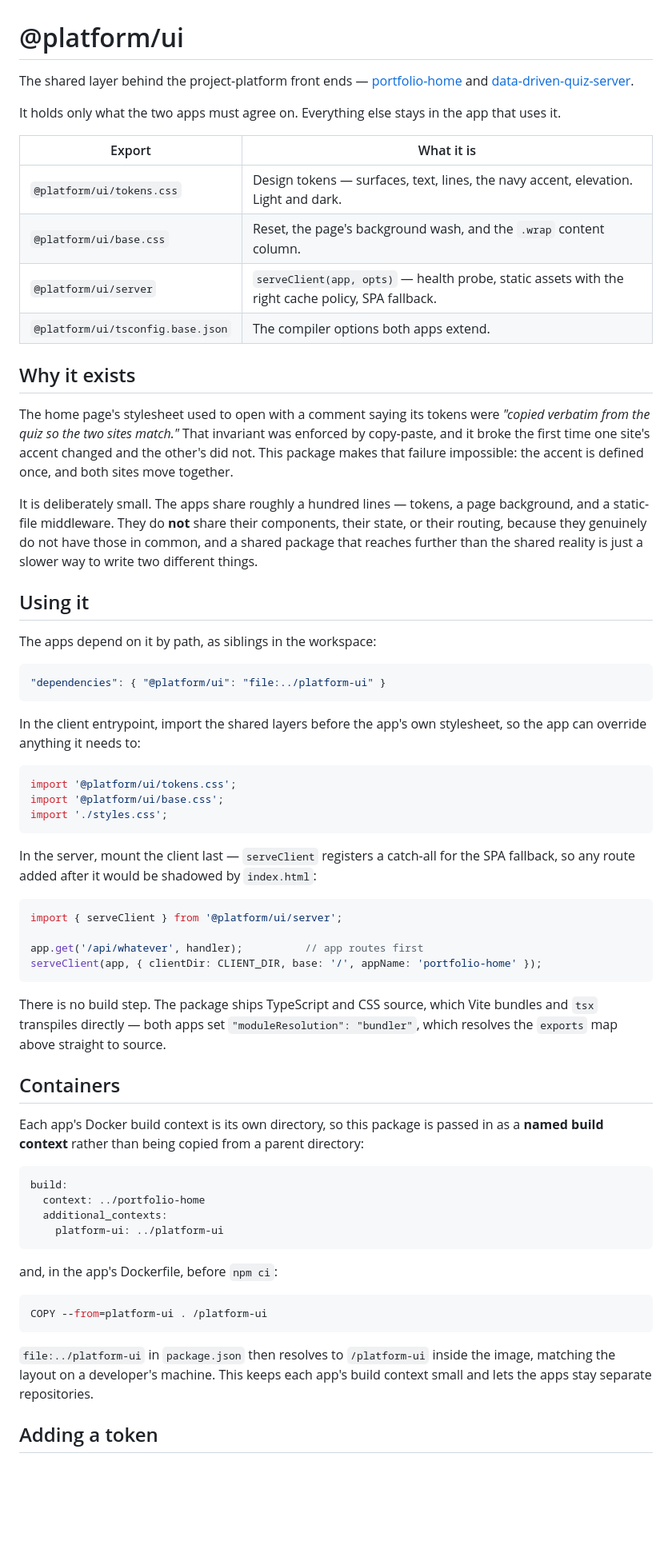
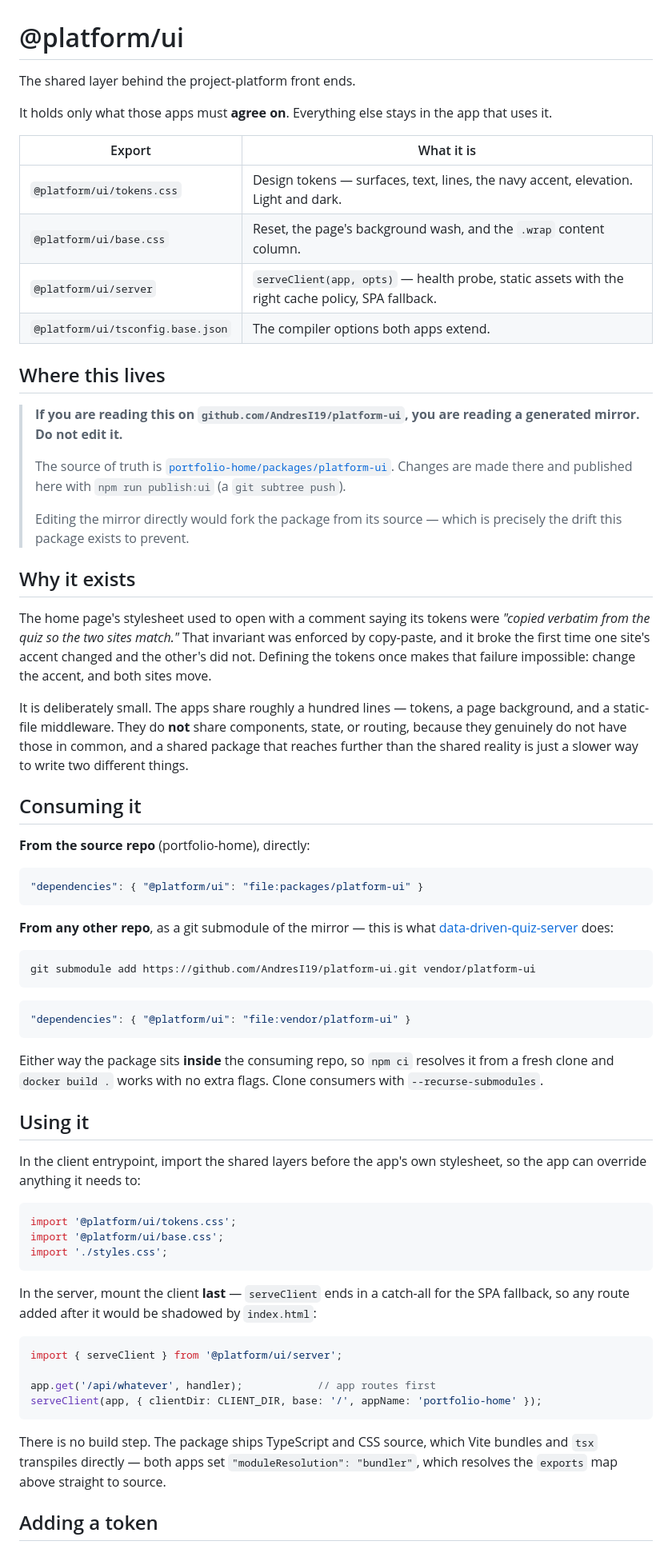
Before and after one commit to AndresI19/project-platform, a Markdown page: packages/platform-ui/README.md, the part around one of its changes. Shown at 80% size. Rendered like a GitHub page; blank space fills up the shorter version.

Commit message:
platform-ui: document the source-of-truth / mirror split
The package README still described the old model (file:../platform-ui, a Docker
named build context) — neither of which is true any more. The source of truth is
packages/platform-ui in this repo; github.com/AndresI19/platform-ui is a mirror
generated by `npm run publish:ui`, and consumers submodule the mirror.

The mirror carries a "do not edit" banner, because editing it would fork the
package from its source — the exact drift the package exists to prevent.

Co-Authored-By: Claude Opus 4.8 (1M context) <noreply@anthropic.com>

````diff
--- a/packages/platform-ui/README.md
+++ b/packages/platform-ui/README.md
@@ -1,9 +1,8 @@
 # @platform/ui
 
-The shared layer behind the project-platform front ends — [portfolio-home](../portfolio-home) and
-[data-driven-quiz-server](https://github.com/AndresI19/data-driven-quiz-server).
+The shared layer behind the project-platform front ends.
 
-It holds only what the two apps must agree on. Everything else stays in the app that uses it.
+It holds only what those apps must **agree on**. Everything else stays in the app that uses it.
 
 | Export | What it is |
 |---|---|
@@ -12,25 +11,53 @@ It holds only what the two apps must agree on. Everything else stays in the app
 | `@platform/ui/server` | `serveClient(app, opts)` — health probe, static assets with the right cache policy, SPA fallback. |
 | `@platform/ui/tsconfig.base.json` | The compiler options both apps extend. |
 
+## Where this lives
+
+> **If you are reading this on `github.com/AndresI19/platform-ui`, you are reading a generated
+> mirror. Do not edit it.**
+>
+> The source of truth is
+> [`portfolio-home/packages/platform-ui`](https://github.com/AndresI19/portfolio-home/tree/main/packages/platform-ui).
+> Changes are made there and published here with `npm run publish:ui` (a `git subtree push`).
+>
+> Editing the mirror directly would fork the package from its source — which is precisely the drift
+> this package exists to prevent.
+
 ## Why it exists
 
 The home page's stylesheet used to open with a comment saying its tokens were *"copied verbatim from
 the quiz so the two sites match."* That invariant was enforced by copy-paste, and it broke the first
-time one site's accent changed and the other's did not. This package makes that failure impossible:
-the accent is defined once, and both sites move together.
+time one site's accent changed and the other's did not. Defining the tokens once makes that failure
+impossible: change the accent, and both sites move.
 
 It is deliberately small. The apps share roughly a hundred lines — tokens, a page background, and a
-static-file middleware. They do **not** share their components, their state, or their routing,
-because they genuinely do not have those in common, and a shared package that reaches further than
-the shared reality is just a slower way to write two different things.
+static-file middleware. They do **not** share components, state, or routing, because they genuinely do
+not have those in common, and a shared package that reaches further than the shared reality is just a
+slower way to write two different things.
+
+## Consuming it
+
+**From the source repo** (portfolio-home), directly:
+
+```json
+"dependencies": { "@platform/ui": "file:packages/platform-ui" }
+```
+
+**From any other repo**, as a git submodule of the mirror — this is what
+[data-driven-quiz-server](https://github.com/AndresI19/data-driven-quiz-server) does:
+
+```bash
+git submodule add https://github.com/AndresI19/platform-ui.git vendor/platform-ui
+```
+
+```json
+"dependencies": { "@platform/ui": "file:vendor/platform-ui" }
+```
+
+Either way the package sits **inside** the consuming repo, so `npm ci` resolves it from a fresh clone
+and `docker build .` works with no extra flags. Clone consumers with `--recurse-submodules`.
 
 ## Using it
-
-The apps depend on it by path, as siblings in the workspace:
-
-```json
-"dependencies": { "@platform/ui": "file:../platform-ui" }
-```
 
 In the client entrypoint, import the shared layers before the app's own stylesheet, so the app can
 override anything it needs to:
@@ -41,41 +68,19 @@ import '@platform/ui/base.css';
 import './styles.css';
 ```
 
-In the server, mount the client last — `serveClient` registers a catch-all for the SPA fallback, so
+In the server, mount the client **last** — `serveClient` ends in a catch-all for the SPA fallback, so
 any route added after it would be shadowed by `index.html`:
 
 ```ts
 import { serveClient } from '@platform/ui/server';
 
-app.get('/api/whatever', handler);          // app routes first
+app.get('/api/whatever', handler);            // app routes first
 serveClient(app, { clientDir: CLIENT_DIR, base: '/', appName: 'portfolio-home' });
 ```
 
 There is no build step. The package ships TypeScript and CSS source, which Vite bundles and `tsx`
-transpiles directly — both apps set `"moduleResolution": "bundler"`, which resolves the `exports`
-map above straight to source.
-
-## Containers
-
-Each app's Docker build context is its own directory, so this package is passed in as a **named
-build context** rather than being copied from a parent directory:
-
-```yaml
-build:
-  context: ../portfolio-home
-  additional_contexts:
-    platform-ui: ../platform-ui
-```
-
-and, in the app's Dockerfile, before `npm ci`:
-
-```dockerfile
-COPY --from=platform-ui . /platform-ui
-```
-
-`file:../platform-ui` in `package.json` then resolves to `/platform-ui` inside the image, matching
-the layout on a developer's machine. This keeps each app's build context small and lets the apps
-stay separate repositories.
+transpiles directly — both apps set `"moduleResolution": "bundler"`, which resolves the `exports` map
+above straight to source.
 
 ## Adding a token
 
````
Also changed, not shown: other parts of packages/platform-ui/README.md (+0 -2 lines).
